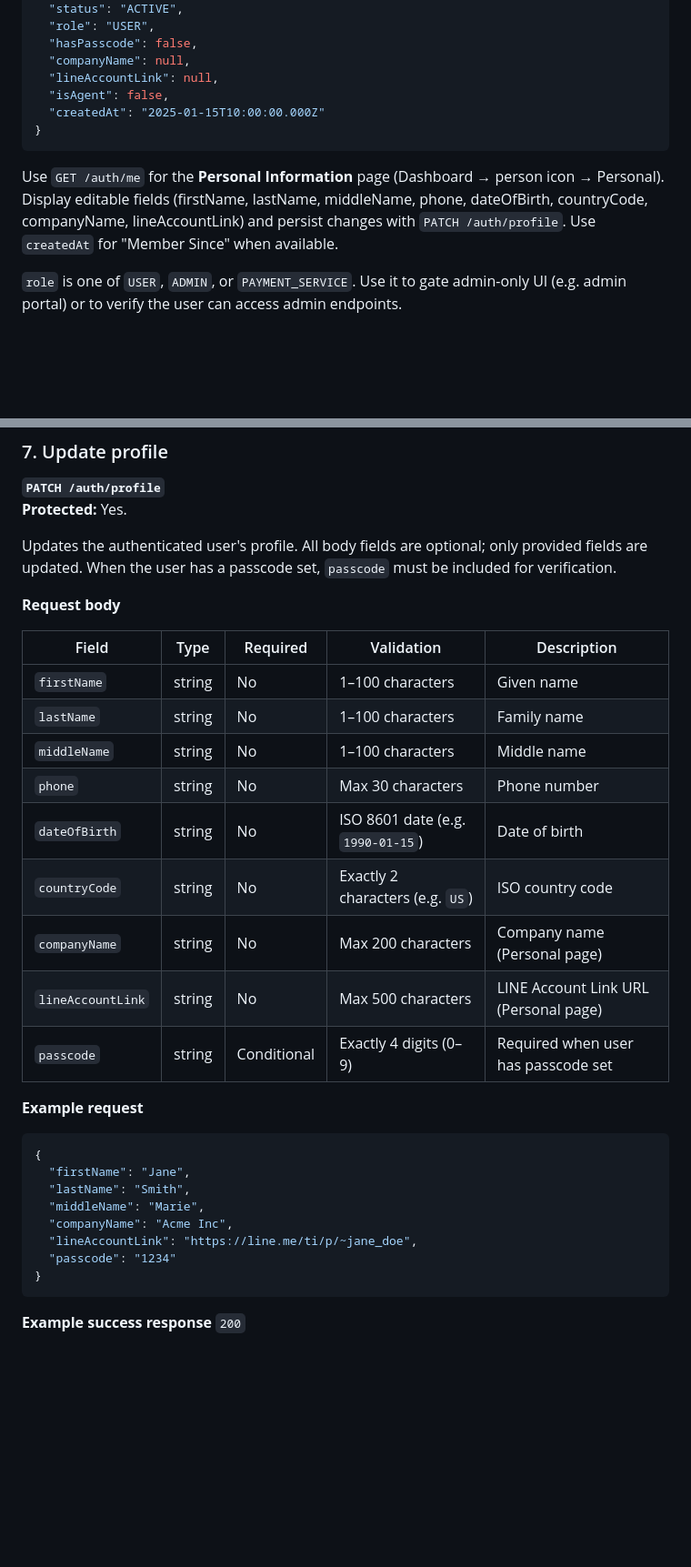
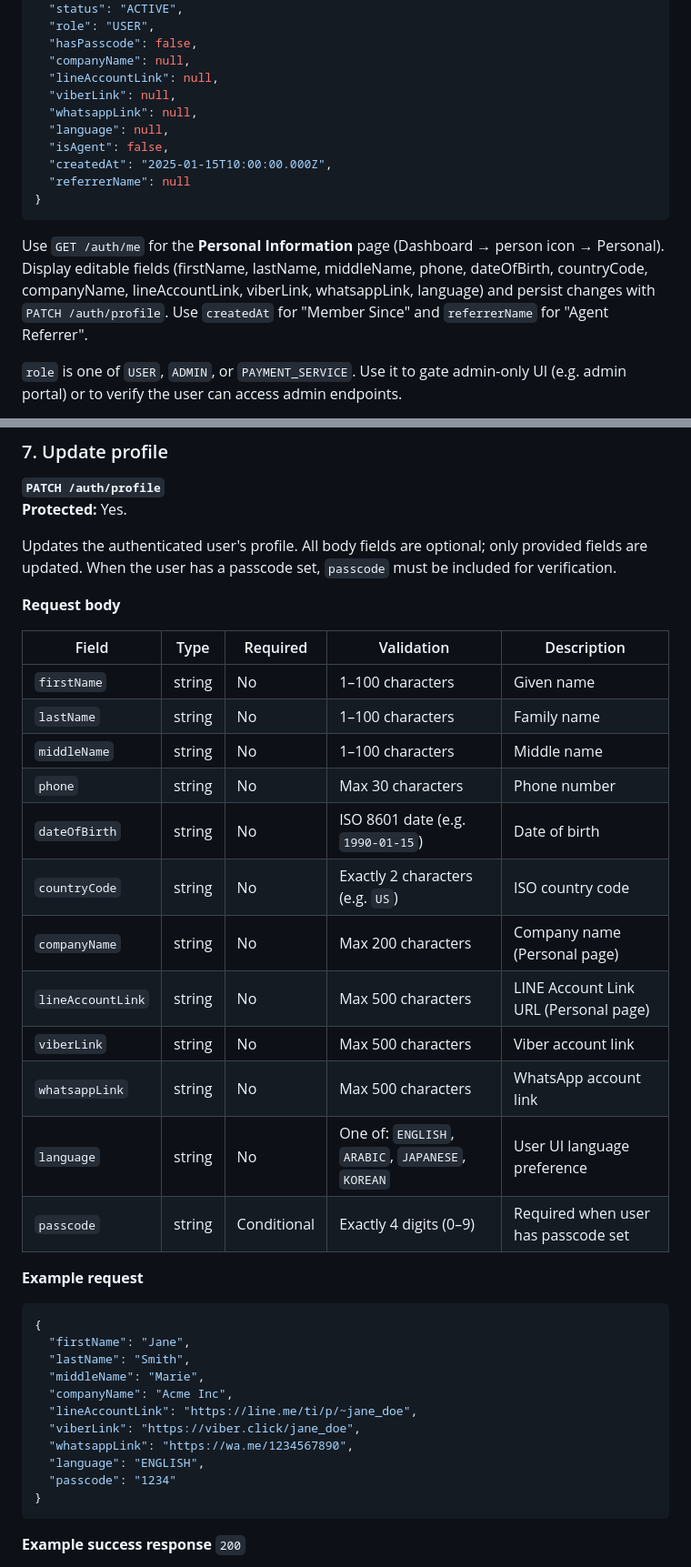
Before and after one commit to benedickcervantes/inspirewalletv2, a Markdown page: docs/backenddocs/API-AUTH-AND-USERS.md, 2 parts joined by grey strips. Shown at 91% size. Rendered like a GitHub page; blank space fills up the shorter version.

````diff
--- a/docs/backenddocs/API-AUTH-AND-USERS.md
+++ b/docs/backenddocs/API-AUTH-AND-USERS.md
@@ -349,12 +362,16 @@ Returns the profile of the authenticated user.
   "hasPasscode": false,
   "companyName": null,
   "lineAccountLink": null,
+  "viberLink": null,
+  "whatsappLink": null,
+  "language": null,
   "isAgent": false,
-  "createdAt": "2025-01-15T10:00:00.000Z"
+  "createdAt": "2025-01-15T10:00:00.000Z",
+  "referrerName": null
 }
 ```
 
-Use `GET /auth/me` for the **Personal Information** page (Dashboard → person icon → Personal). Display editable fields (firstName, lastName, middleName, phone, dateOfBirth, countryCode, companyName, lineAccountLink) and persist changes with `PATCH /auth/profile`. Use `createdAt` for "Member Since" when available.
+Use `GET /auth/me` for the **Personal Information** page (Dashboard → person icon → Personal). Display editable fields (firstName, lastName, middleName, phone, dateOfBirth, countryCode, companyName, lineAccountLink, viberLink, whatsappLink, language) and persist changes with `PATCH /auth/profile`. Use `createdAt` for "Member Since" and `referrerName` for "Agent Referrer".
 
 `role` is one of `USER`, `ADMIN`, or `PAYMENT_SERVICE`. Use it to gate admin-only UI (e.g. admin portal) or to verify the user can access admin endpoints.
 
@@ -378,17 +395,20 @@ Updates the authenticated user's profile. All body fields are optional; only pro
 
 **Request body**
 
-| Field             | Type   | Required    | Validation                        | Description                           |
-| ----------------- | ------ | ----------- | --------------------------------- | ------------------------------------- |
-| `firstName`       | string | No          | 1–100 characters                  | Given name                            |
-| `lastName`        | string | No          | 1–100 characters                  | Family name                           |
-| `middleName`      | string | No          | 1–100 characters                  | Middle name                           |
-| `phone`           | string | No          | Max 30 characters                 | Phone number                          |
-| `dateOfBirth`     | string | No          | ISO 8601 date (e.g. `1990-01-15`) | Date of birth                         |
-| `countryCode`     | string | No          | Exactly 2 characters (e.g. `US`)  | ISO country code                      |
-| `companyName`     | string | No          | Max 200 characters                | Company name (Personal page)          |
-| `lineAccountLink` | string | No          | Max 500 characters                | LINE Account Link URL (Personal page) |
-| `passcode`        | string | Conditional | Exactly 4 digits (0–9)            | Required when user has passcode set   |
+| Field             | Type   | Required    | Validation                                        | Description                           |
+| ----------------- | ------ | ----------- | ------------------------------------------------- | ------------------------------------- |
+| `firstName`       | string | No          | 1–100 characters                                  | Given name                            |
+| `lastName`        | string | No          | 1–100 characters                                  | Family name                           |
+| `middleName`      | string | No          | 1–100 characters                                  | Middle name                           |
+| `phone`           | string | No          | Max 30 characters                                 | Phone number                          |
+| `dateOfBirth`     | string | No          | ISO 8601 date (e.g. `1990-01-15`)                 | Date of birth                         |
+| `countryCode`     | string | No          | Exactly 2 characters (e.g. `US`)                  | ISO country code                      |
+| `companyName`     | string | No          | Max 200 characters                                | Company name (Personal page)          |
+| `lineAccountLink` | string | No          | Max 500 characters                                | LINE Account Link URL (Personal page) |
+| `viberLink`       | string | No          | Max 500 characters                                | Viber account link                    |
+| `whatsappLink`    | string | No          | Max 500 characters                                | WhatsApp account link                 |
+| `language`        | string | No          | One of: `ENGLISH`, `ARABIC`, `JAPANESE`, `KOREAN` | User UI language preference           |
+| `passcode`        | string | Conditional | Exactly 4 digits (0–9)                            | Required when user has passcode set   |
 
 **Example request**
 
@@ -399,6 +419,9 @@ Updates the authenticated user's profile. All body fields are optional; only pro
   "middleName": "Marie",
   "companyName": "Acme Inc",
   "lineAccountLink": "https://line.me/ti/p/~jane_doe",
+  "viberLink": "https://viber.click/jane_doe",
+  "whatsappLink": "https://wa.me/1234567890",
+  "language": "ENGLISH",
   "passcode": "1234"
 }
 ```
````
Also changed, not shown: other parts of docs/backenddocs/API-AUTH-AND-USERS.md (+50 -33 lines), docs/backenddocs/API-BACKEND-CHANGES-PERSONAL-PROFILE.md (+14 -14 lines).
